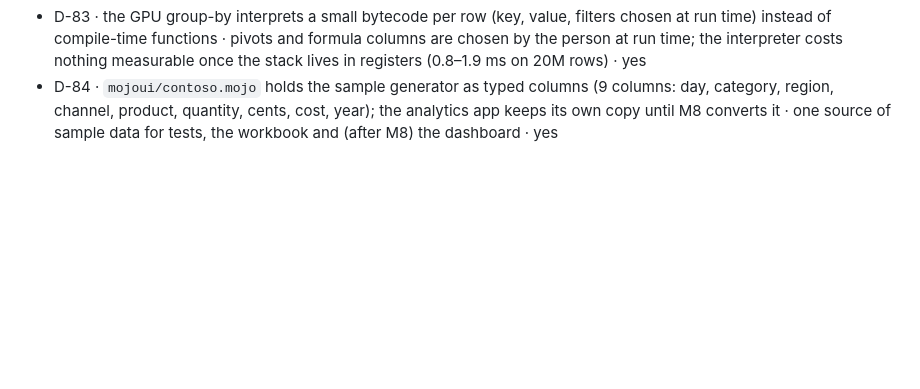
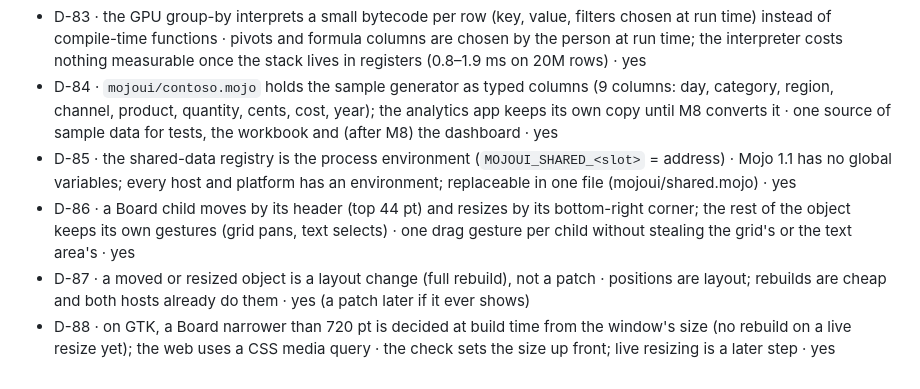
Before and after one commit to abhisheksreesaila/mxapp, a Markdown page: docs/decisions.md, the part around the change. Drawn GitHub-style; blank space fills up the shorter version.

```diff
--- a/docs/decisions.md
+++ b/docs/decisions.md
@@ -100,3 +100,7 @@ One line per fork: `D-nn · chose X over Y · why · reversible?`
 - D-82 · Parquet through pyarrow from Python (Linux + web) · Mojo has no Parquet writer; MX frame's Mojo API (spec items 13–22) replaces it · yes
 - D-83 · the GPU group-by interprets a small bytecode per row (key, value, filters chosen at run time) instead of compile-time functions · pivots and formula columns are chosen by the person at run time; the interpreter costs nothing measurable once the stack lives in registers (0.8–1.9 ms on 20M rows) · yes
 - D-84 · `mojoui/contoso.mojo` holds the sample generator as typed columns (9 columns: day, category, region, channel, product, quantity, cents, cost, year); the analytics app keeps its own copy until M8 converts it · one source of sample data for tests, the workbook and (after M8) the dashboard · yes
+- D-85 · the shared-data registry is the process environment (`MOJOUI_SHARED_<slot>` = address) · Mojo 1.1 has no global variables; every host and platform has an environment; replaceable in one file (mojoui/shared.mojo) · yes
+- D-86 · a Board child moves by its header (top 44 pt) and resizes by its bottom-right corner; the rest of the object keeps its own gestures (grid pans, text selects) · one drag gesture per child without stealing the grid's or the text area's · yes
+- D-87 · a moved or resized object is a layout change (full rebuild), not a patch · positions are layout; rebuilds are cheap and both hosts already do them · yes (a patch later if it ever shows)
+- D-88 · on GTK, a Board narrower than 720 pt is decided at build time from the window's size (no rebuild on a live resize yet); the web uses a CSS media query · the check sets the size up front; live resizing is a later step · yes
```
Also changed, not shown: README.md (+20 -1 lines), docs/journal.md (+1 -0 lines), docs/morning.md (added, +25 -0 lines), docs/gallery/img/workbook-filtered.png (added), docs/gallery/img/workbook-linux.png (added), docs/gallery/img/workbook-web.png (added), 9 other files.
